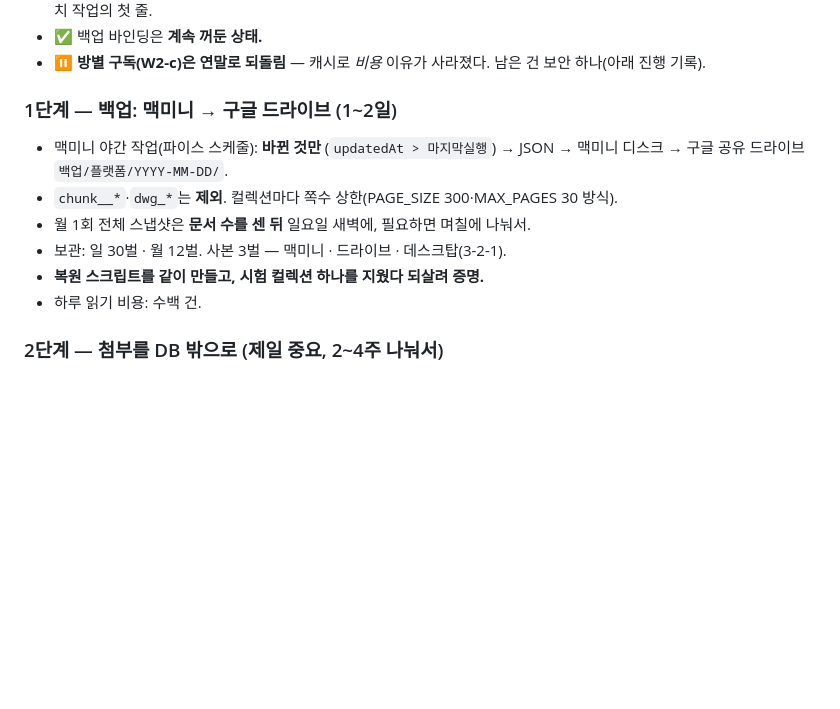
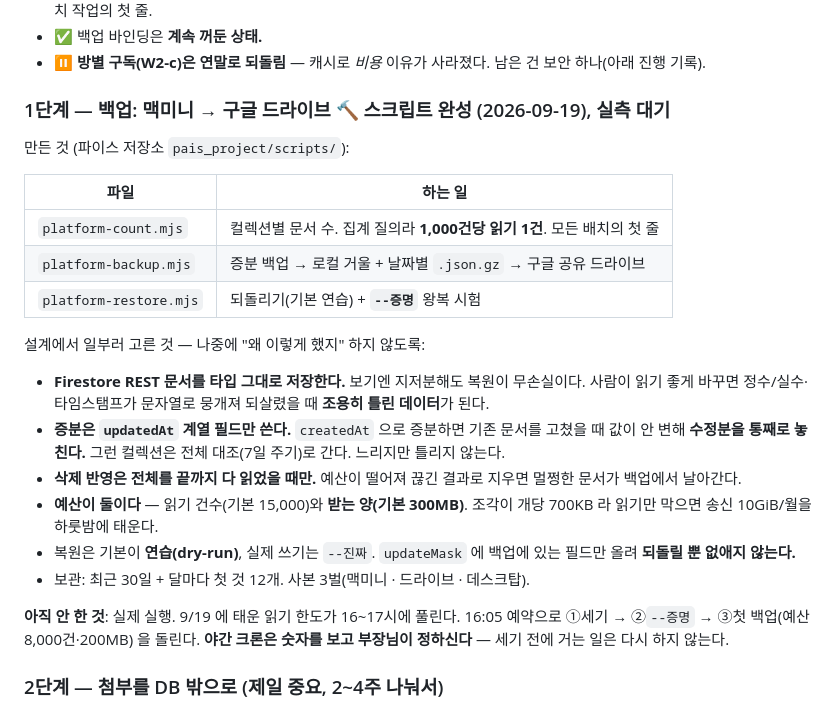
Before and after one commit to sejong-21c/sejong-platform-v2, a Markdown page: PLATFORM-STORAGE-PLAN.md, the part around the change. Rendered like a GitHub page; blank space fills up the shorter version.

Commit message:
docs(계획): 1단계 백업 스크립트 완성 — 설계에서 일부러 고른 것 기록
왜 남기나: 나중에 "왜 이렇게 했지" 하고 되돌리면 같은 사고가 난다.
특히 (1) 타입 그대로 저장 (2) createdAt 으로 증분하지 않는다
(3) 끊긴 결과로 삭제 반영하지 않는다 (4) 예산이 읽기·바이트 둘이다.
실행은 한도가 풀리는 16시 이후 — 세기 전에 거는 일은 다시 하지 않는다.

Co-Authored-By: Claude Opus 5 <noreply@anthropic.com>

```diff
--- a/PLATFORM-STORAGE-PLAN.md
+++ b/PLATFORM-STORAGE-PLAN.md
@@ -56,13 +56,30 @@
 - ✅ 백업 바인딩은 **계속 꺼둔 상태.**
 - ⏸ **방별 구독(W2-c)은 연말로 되돌림** — 캐시로 *비용* 이유가 사라졌다. 남은 건 보안 하나(아래 진행 기록).
 
-### 1단계 — 백업: 맥미니 → 구글 드라이브 (1~2일)
-- 맥미니 야간 작업(파이스 스케줄): **바뀐 것만** (`updatedAt > 마지막실행`) → JSON → 맥미니 디스크 → 구글 공유 드라이브 `백업/플랫폼/YYYY-MM-DD/`.
-- `chunk__*`·`dwg_*`는 **제외**. 컬렉션마다 쪽수 상한(PAGE_SIZE 300·MAX_PAGES 30 방식).
-- 월 1회 전체 스냅샷은 **문서 수를 센 뒤** 일요일 새벽에, 필요하면 며칠에 나눠서.
-- 보관: 일 30벌 · 월 12벌. 사본 3벌 — 맥미니 · 드라이브 · 데스크탑(3-2-1).
-- **복원 스크립트를 같이 만들고, 시험 컬렉션 하나를 지웠다 되살려 증명.**
-- 하루 읽기 비용: 수백 건.
+### 1단계 — 백업: 맥미니 → 구글 드라이브  🔨 스크립트 완성 (2026-09-19), 실측 대기
+만든 것 (파이스 저장소 `pais_project/scripts/`):
+
+| 파일 | 하는 일 |
+|---|---|
+| `platform-count.mjs` | 컬렉션별 문서 수. 집계 질의라 **1,000건당 읽기 1건**. 모든 배치의 첫 줄 |
+| `platform-backup.mjs` | 증분 백업 → 로컬 거울 + 날짜별 `.json.gz` → 구글 공유 드라이브 |
+| `platform-restore.mjs` | 되돌리기(기본 연습) + **`--증명`** 왕복 시험 |
+
+설계에서 일부러 고른 것 — 나중에 "왜 이렇게 했지" 하지 않도록:
+- **Firestore REST 문서를 타입 그대로 저장한다.** 보기엔 지저분해도 복원이 무손실이다.
+  사람이 읽기 좋게 바꾸면 정수/실수·타임스탬프가 문자열로 뭉개져 되살렸을 때 **조용히 틀린 데이터**가 된다.
+- **증분은 `updatedAt` 계열 필드만 쓴다.** `createdAt` 으로 증분하면 기존 문서를 고쳤을 때 값이 안 변해
+  **수정분을 통째로 놓친다.** 그런 컬렉션은 전체 대조(7일 주기)로 간다. 느리지만 틀리지 않는다.
+- **삭제 반영은 전체를 끝까지 다 읽었을 때만.** 예산이 떨어져 끊긴 결과로 지우면 멀쩡한 문서가 백업에서 날아간다.
+- **예산이 둘이다** — 읽기 건수(기본 15,000)와 **받는 양(기본 300MB)**.
+  조각이 개당 700KB 라 읽기만 막으면 송신 10GiB/월을 하룻밤에 태운다.
+- 복원은 기본이 **연습(dry-run)**, 실제 쓰기는 `--진짜`. `updateMask` 에 백업에 있는 필드만 올려
+  **되돌릴 뿐 없애지 않는다.**
+- 보관: 최근 30일 + 달마다 첫 것 12개. 사본 3벌(맥미니 · 드라이브 · 데스크탑).
+
+**아직 안 한 것**: 실제 실행. 9/19 에 태운 읽기 한도가 16~17시에 풀린다.
+16:05 예약으로 ①세기 → ②`--증명` → ③첫 백업(예산 8,000건·200MB) 을 돌린다.
+**야간 크론은 숫자를 보고 부장님이 정하신다** — 세기 전에 거는 일은 다시 하지 않는다.
 
 ### 2단계 — 첨부를 DB 밖으로 (제일 중요, 2~4주 나눠서)
 - **새 첨부는 오늘부터 드라이브로.** 플랫폼에 구글 로그인(GIS)이 이미 있다 — `drive.file` 권한 하나 추가. 업로드 → 공유 드라이브 → DB에는 `{fileId, 이름, 크기, 올린사람, 날짜}`만.
```
